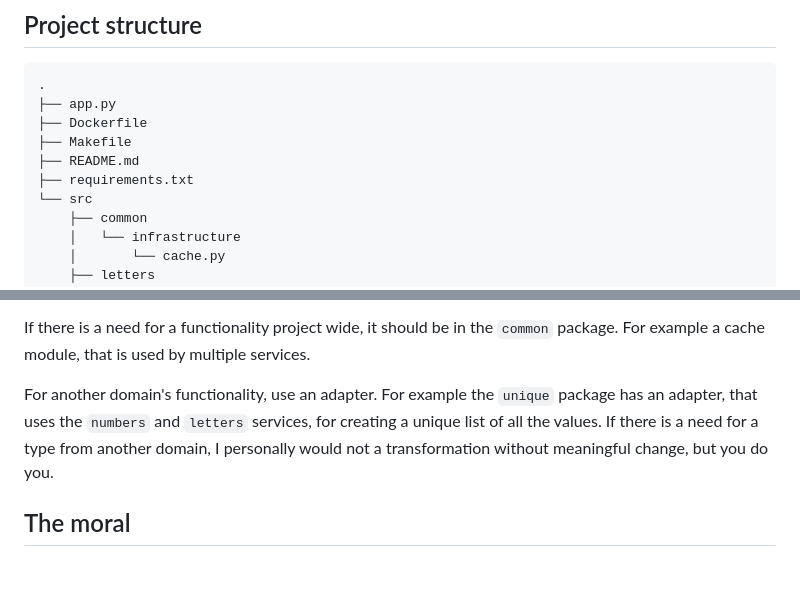
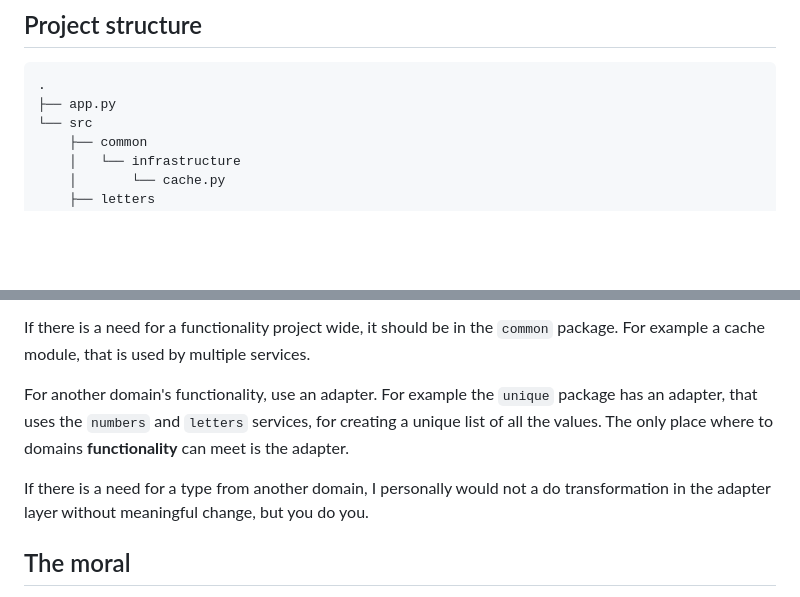
Before and after one commit to hrvthzslt/flask-structure, a Markdown page: README.md, 2 parts joined by grey strips. GitHub-like rendering; blank space fills up the shorter version.

Commit message:
chore: readme

````diff
--- a/README.md
+++ b/README.md
@@ -44,10 +44,6 @@ The whole thing is sort of silly, but it is a good example for a project structu
 ```shell
 .
 ├── app.py
-├── Dockerfile
-├── Makefile
-├── README.md
-├── requirements.txt
 └── src
     ├── common
     │   └── infrastructure
@@ -111,7 +107,9 @@ When a module gets too big, it can be split into multiple modules under a packag
 
 If there is a need for a functionality project wide, it should be in the `common` package. For example a cache module, that is used by multiple services.
 
-For another domain's functionality, use an adapter. For example the `unique` package has an adapter, that uses the `numbers` and `letters` services, for creating a unique list of all the values. If there is a need for a type from another domain, I personally would not a transformation without meaningful change, but you do you.
+For another domain's functionality, use an adapter. For example the `unique` package has an adapter, that uses the `numbers` and `letters` services, for creating a unique list of all the values. The only place where to domains **functionality** can meet is the adapter.
+
+If there is a need for a type from another domain, I personally would not a do transformation in the adapter layer without meaningful change, but you do you.
 
 ## The moral
 
````
